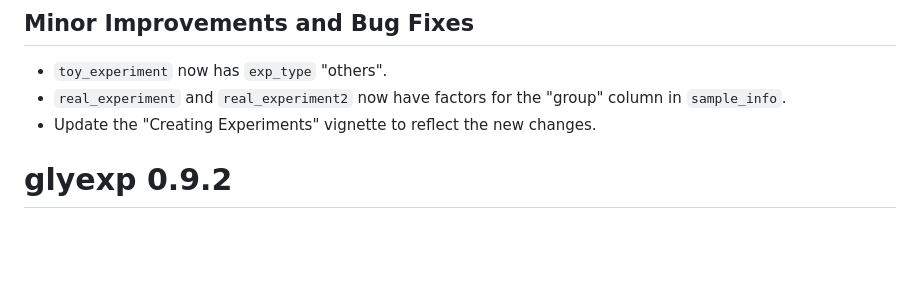
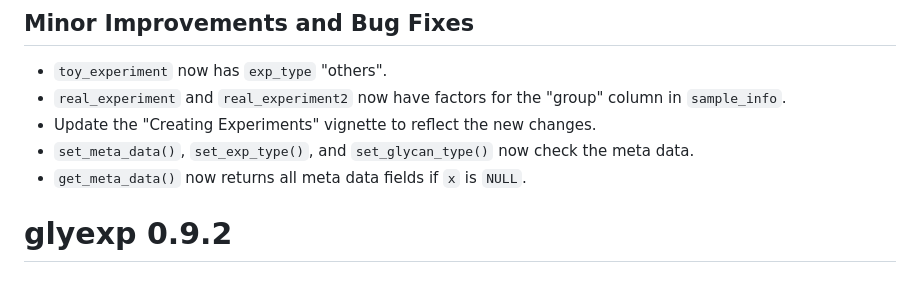
Before and after one commit to glycoverse/glyexp, a Markdown page: NEWS.md, the part around the change. Drawn GitHub-style; blank space fills up the shorter version.

Commit message:
chore: update NEWS

```diff
--- a/NEWS.md
+++ b/NEWS.md
@@ -19,6 +19,8 @@ This version is a big update for `experiment()`. We have made this function more
 * `toy_experiment` now has `exp_type` "others".
 * `real_experiment` and `real_experiment2` now have factors for the "group" column in `sample_info`.
 * Update the "Creating Experiments" vignette to reflect the new changes.
+* `set_meta_data()`, `set_exp_type()`, and `set_glycan_type()` now check the meta data.
+* `get_meta_data()` now returns all meta data fields if `x` is `NULL`.
 
 # glyexp 0.9.2
 
```
